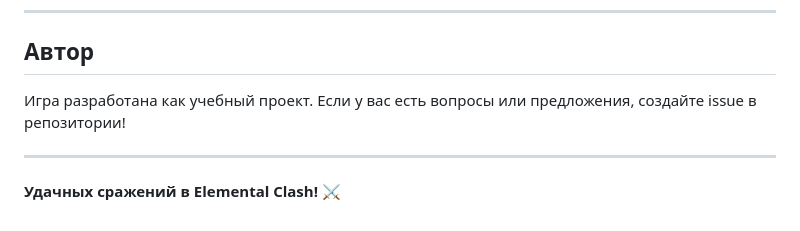
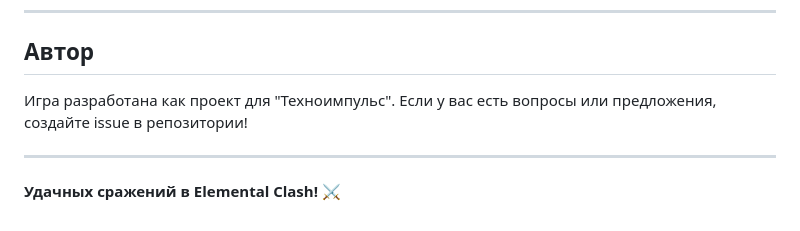
Before and after one commit to Lorenzo3177/elemental-clash, a Markdown page: README.md, the part around one of its changes. Drawn GitHub-style.

```diff
--- a/README.md
+++ b/README.md
@@ -248,7 +248,7 @@
 
 ## Автор
 
-Игра разработана как учебный проект. Если у вас есть вопросы или предложения, создайте issue в репозитории!
+Игра разработана как проект для "Техноимпульс". Если у вас есть вопросы или предложения, создайте issue в репозитории!
 
 ---
 
```
Also changed, not shown: other parts of README.md (+1 -1 lines).
